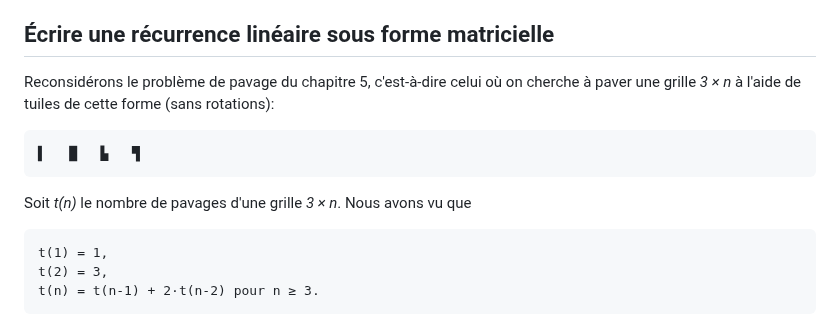
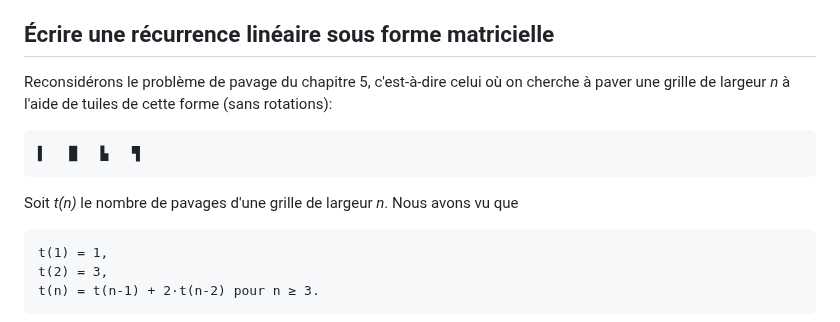
Before and after one commit to blondimi/ift436, a Markdown page: extra/rec_lin/README.md, the part around the change. GitHub-like rendering.

````diff
--- a/extra/rec_lin/README.md
+++ b/extra/rec_lin/README.md
@@ -9,13 +9,13 @@ Cependant, cette annexe est assez technique. Voyons donc les concepts les plus i
 ## Écrire une récurrence linéaire sous forme matricielle
 
 Reconsidérons le problème de pavage du chapitre 5, c'est-à-dire celui où on cherche à paver une grille
-_3 × n_ à l'aide de tuiles de cette forme (sans rotations):
+de largeur _n_ à l'aide de tuiles de cette forme (sans rotations):
 
 ```
 ▌   █   ▙   ▜
 ```
 
-Soit _t(n)_ le nombre de pavages d'une grille _3 × n_. Nous avons vu que
+Soit _t(n)_ le nombre de pavages d'une grille de largeur _n_. Nous avons vu que
 
 ```
 t(1) = 1,
````
